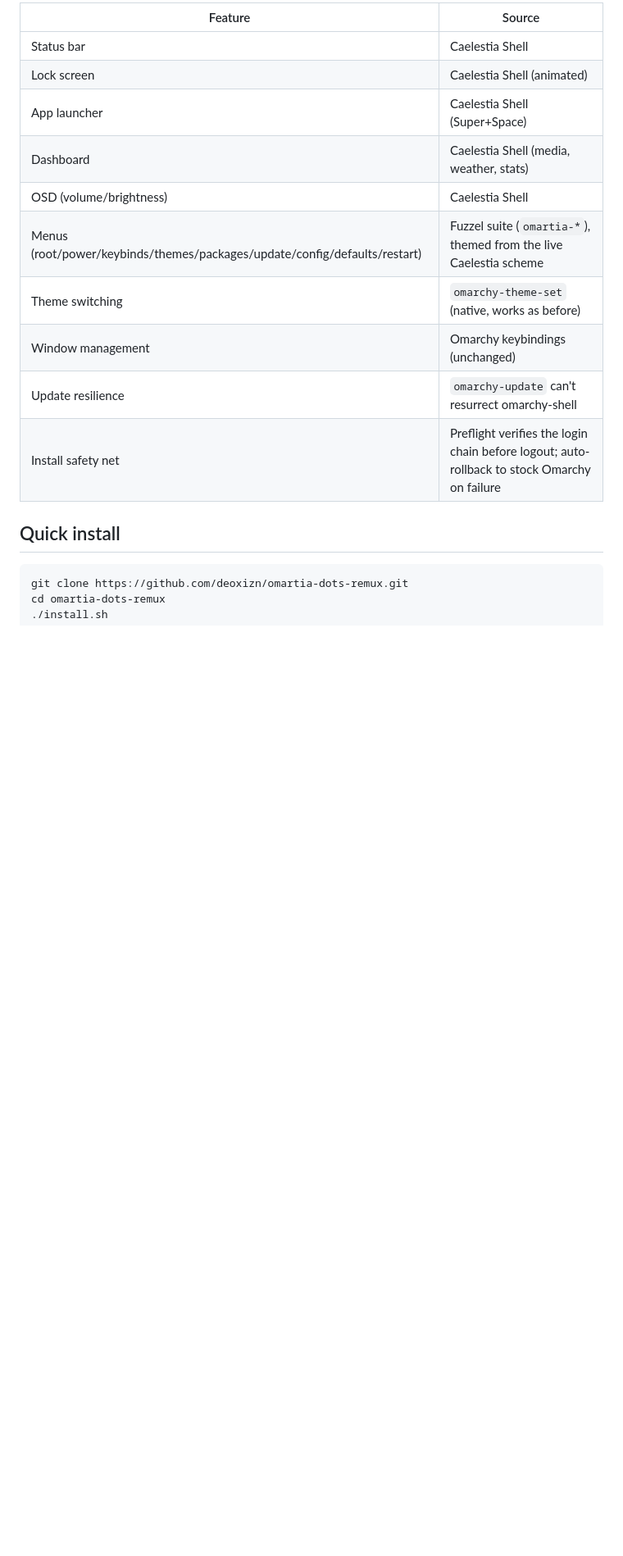
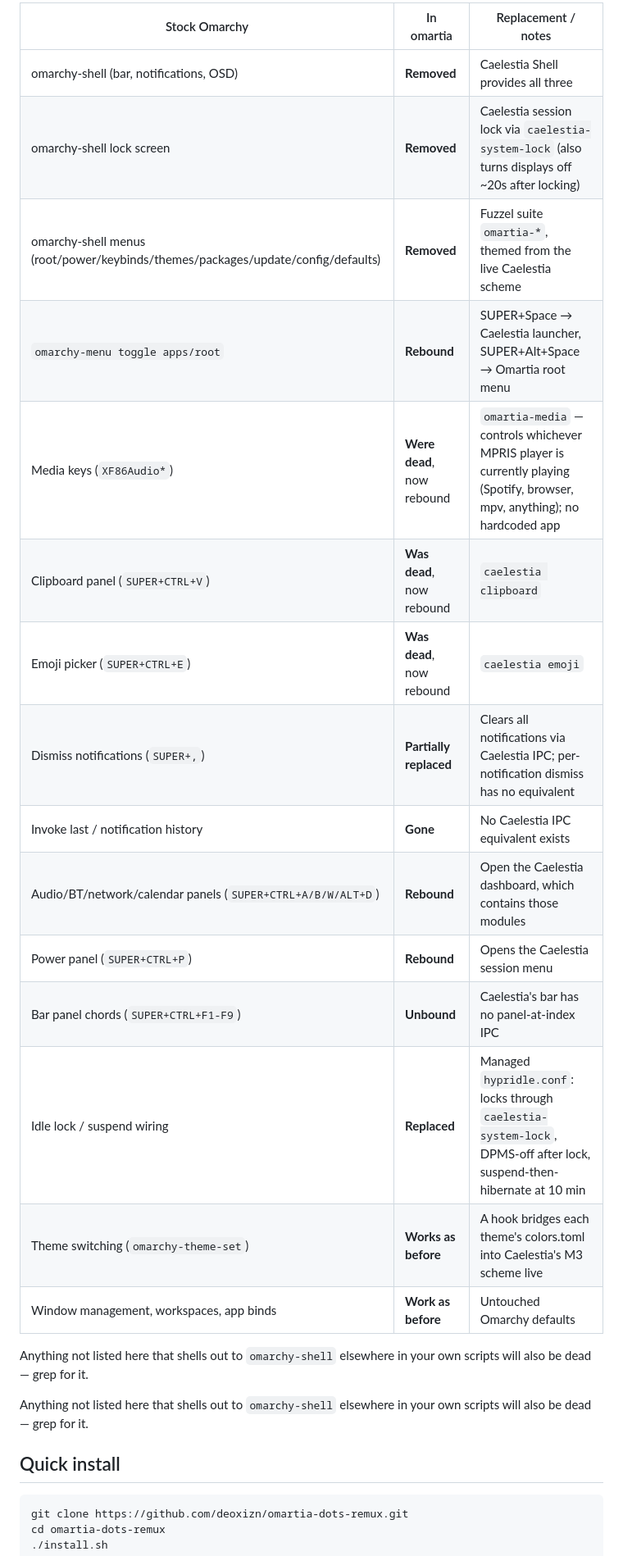
Before and after one commit to Deoxizn/omartia-dots-remux, a Markdown page: README.md, the part around one of its changes. Shown at 82% size. Rendered like a GitHub page; blank space fills up the shorter version.

```diff
--- a/README.md
+++ b/README.md
@@ -22,16 +27,27 @@ Drop-in replacement for omarchy-shell (quattro bar) with **Caelestia Shell** —
 
-| Feature | Source |
-|---|---|
-| Status bar | Caelestia Shell |
-| Lock screen | Caelestia Shell (animated) |
-| App launcher | Caelestia Shell (Super+Space) |
-| Dashboard | Caelestia Shell (media, weather, stats) |
-| OSD (volume/brightness) | Caelestia Shell |
-| Menus (root/power/keybinds/themes/packages/update/config/defaults/restart) | Fuzzel suite (`omartia-*`), themed from the live Caelestia scheme |
-| Theme switching | `omarchy-theme-set` (native, works as before) |
-| Window management | Omarchy keybindings (unchanged) |
-| Update resilience | `omarchy-update` can't resurrect omarchy-shell |
-| Install safety net | Preflight verifies the login chain before logout; auto-rollback to stock Omarchy on failure |
+| Stock Omarchy | In omartia | Replacement / notes |
+|---|---|---|
+| omarchy-shell (bar, notifications, OSD) | **Removed** | Caelestia Shell provides all three |
+| omarchy-shell lock screen | **Removed** | Caelestia session lock via `caelestia-system-lock` (also turns displays off ~20s after locking) |
+| omarchy-shell menus (root/power/keybinds/themes/packages/update/config/defaults) | **Removed** | Fuzzel suite `omartia-*`, themed from the live Caelestia scheme |
+| `omarchy-menu toggle apps/root` | **Rebound** | SUPER+Space → Caelestia launcher, SUPER+Alt+Space → Omartia root menu |
+| Media keys (`XF86Audio*`) | **Were dead**, now rebound | `omartia-media` — controls whichever MPRIS player is currently playing (Spotify, browser, mpv, anything); no hardcoded app |
+| Clipboard panel (`SUPER+CTRL+V`) | **Was dead**, now rebound | `caelestia clipboard` |
+| Emoji picker (`SUPER+CTRL+E`) | **Was dead**, now rebound | `caelestia emoji` |
+| Dismiss notifications (`SUPER+,`) | **Partially replaced** | Clears all notifications via Caelestia IPC; per-notification dismiss has no equivalent |
+| Invoke last / notification history | **Gone** | No Caelestia IPC equivalent exists |
+| Audio/BT/network/calendar panels (`SUPER+CTRL+A/B/W/ALT+D`) | **Rebound** | Open the Caelestia dashboard, which contains those modules |
+| Power panel (`SUPER+CTRL+P`) | **Rebound** | Opens the Caelestia session menu |
+| Bar panel chords (`SUPER+CTRL+F1-F9`) | **Unbound** | Caelestia's bar has no panel-at-index IPC |
+| Idle lock / suspend wiring | **Replaced** | Managed `hypridle.conf`: locks through `caelestia-system-lock`, DPMS-off after lock, suspend-then-hibernate at 10 min |
+| Theme switching (`omarchy-theme-set`) | **Works as before** | A hook bridges each theme's colors.toml into Caelestia's M3 scheme live |
+| Window management, workspaces, app binds | **Work as before** | Untouched Omarchy defaults |
+
+Anything not listed here that shells out to `omarchy-shell` elsewhere in your
+own scripts will also be dead — grep for it.
+
+Anything not listed here that shells out to `omarchy-shell` elsewhere in your
+own scripts will also be dead — grep for it.
 
 ## Quick install
 
```
Also changed, not shown: other parts of README.md (+52 -13 lines).
